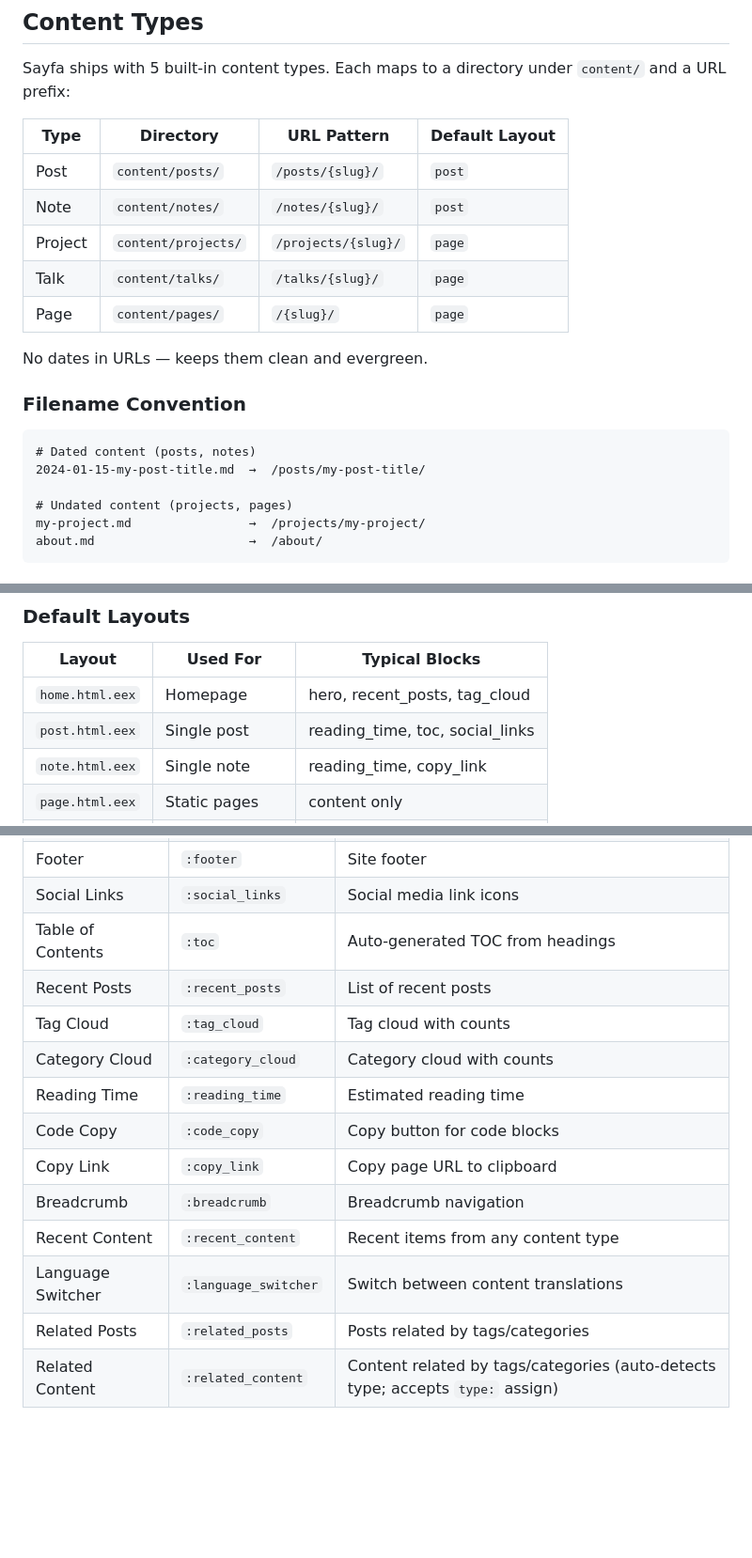
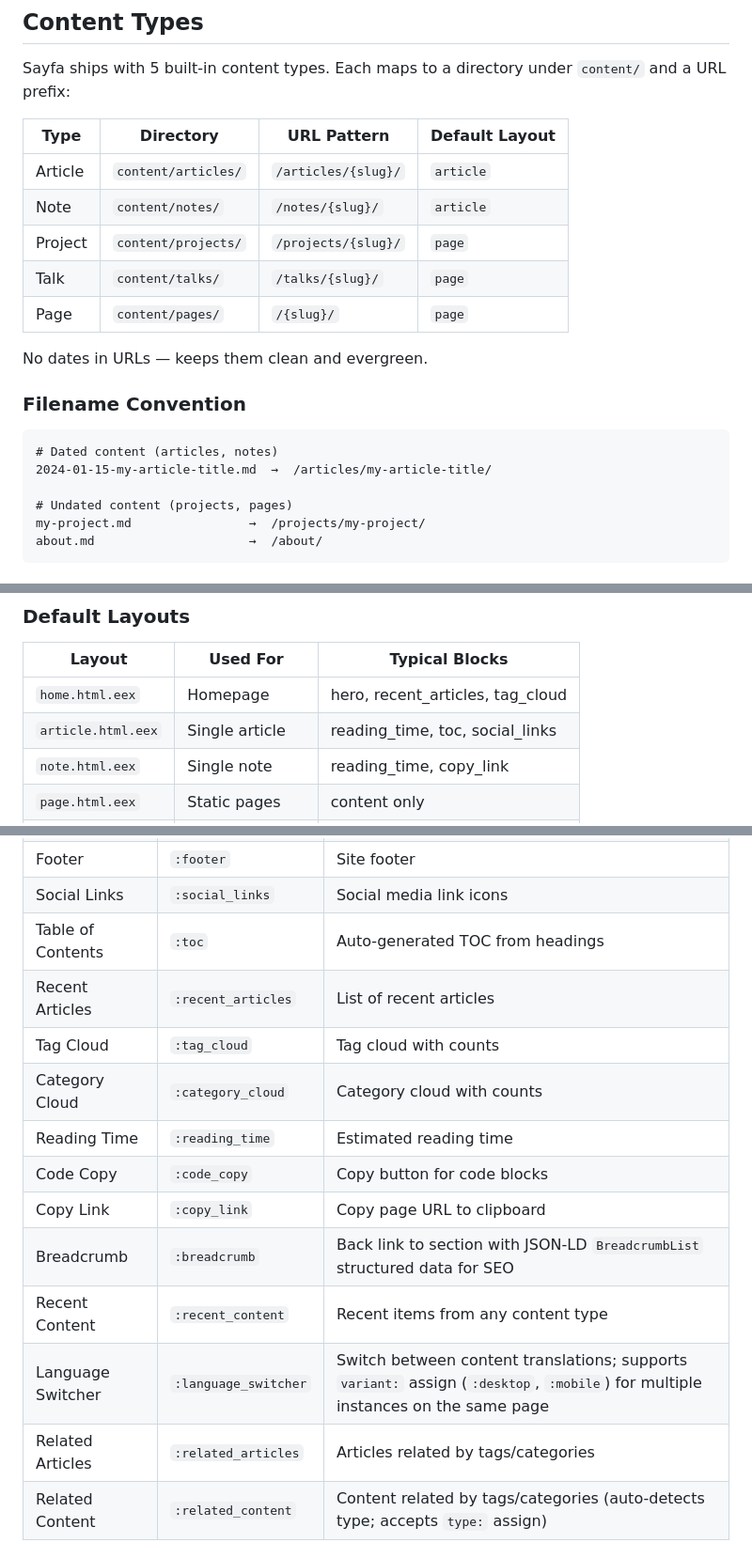
Before and after one commit to furkanural/sayfa, a Markdown page: README.md, 3 parts joined by grey strips. Shown at 94% size. Drawn GitHub-style; blank space fills up the shorter version.

````diff
--- a/README.md
+++ b/README.md
@@ -147,8 +147,8 @@ Sayfa ships with 5 built-in content types. Each maps to a directory under `conte
 
 | Type | Directory | URL Pattern | Default Layout |
 |------|-----------|-------------|----------------|
-| Post | `content/posts/` | `/posts/{slug}/` | `post` |
-| Note | `content/notes/` | `/notes/{slug}/` | `post` |
+| Article | `content/articles/` | `/articles/{slug}/` | `article` |
+| Note | `content/notes/` | `/notes/{slug}/` | `article` |
 | Project | `content/projects/` | `/projects/{slug}/` | `page` |
 | Talk | `content/talks/` | `/talks/{slug}/` | `page` |
 | Page | `content/pages/` | `/{slug}/` | `page` |
@@ -158,8 +158,8 @@ No dates in URLs — keeps them clean and evergreen.
 ### Filename Convention
 
 ```
-# Dated content (posts, notes)
-2024-01-15-my-post-title.md  →  /posts/my-post-title/
+# Dated content (articles, notes)
+2024-01-15-my-article-title.md  →  /articles/my-article-title/
 
 # Undated content (projects, pages)
 my-project.md                →  /projects/my-project/
@@ -265,8 +265,8 @@ Resolution order:
 
 | Layout | Used For | Typical Blocks |
 |--------|----------|----------------|
-| `home.html.eex` | Homepage | hero, recent_posts, tag_cloud |
-| `post.html.eex` | Single post | reading_time, toc, social_links |
+| `home.html.eex` | Homepage | hero, recent_articles, tag_cloud |
+| `article.html.eex` | Single article | reading_time, toc, social_links |
 | `note.html.eex` | Single note | reading_time, copy_link |
 | `page.html.eex` | Static pages | content only |
 | `list.html.eex` | Content listings | pagination |
@@ -308,16 +310,16 @@ Blocks are reusable EEx components invoked via the `@block` helper:
 | Footer | `:footer` | Site footer |
 | Social Links | `:social_links` | Social media link icons |
 | Table of Contents | `:toc` | Auto-generated TOC from headings |
-| Recent Posts | `:recent_posts` | List of recent posts |
+| Recent Articles | `:recent_articles` | List of recent articles |
 | Tag Cloud | `:tag_cloud` | Tag cloud with counts |
 | Category Cloud | `:category_cloud` | Category cloud with counts |
 | Reading Time | `:reading_time` | Estimated reading time |
 | Code Copy | `:code_copy` | Copy button for code blocks |
 | Copy Link | `:copy_link` | Copy page URL to clipboard |
-| Breadcrumb | `:breadcrumb` | Breadcrumb navigation |
+| Breadcrumb | `:breadcrumb` | Back link to section with JSON-LD `BreadcrumbList` structured data for SEO |
 | Recent Content | `:recent_content` | Recent items from any content type |
-| Language Switcher | `:language_switcher` | Switch between content translations |
-| Related Posts | `:related_posts` | Posts related by tags/categories |
+| Language Switcher | `:language_switcher` | Switch between content translations; supports `variant:` assign (`:desktop`, `:mobile`) for multiple instances on the same page |
+| Related Articles | `:related_articles` | Articles related by tags/categories |
 | Related Content | `:related_content` | Content related by tags/categories (auto-detects type; accepts `type:` assign) |
 
 ### Custom Blocks
````
Also changed, not shown: other parts of README.md (+22 -20 lines), README.tr.md (+32 -30 lines).
